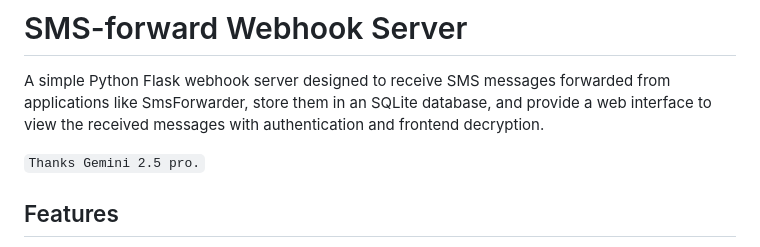
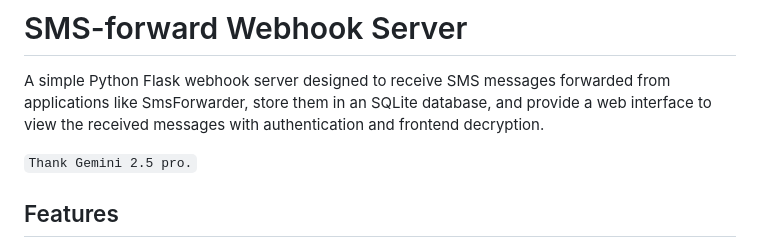
Before and after one commit to a2102107/sms-forward-webhook-server, a Markdown page: README.md, the part around the change. Rendered like a GitHub page.

```diff
--- a/README.md
+++ b/README.md
@@ -2,7 +2,7 @@
 
 A simple Python Flask webhook server designed to receive SMS messages forwarded from applications like SmsForwarder, store them in an SQLite database, and provide a web interface to view the received messages with authentication and frontend decryption.
 
-`Thanks Gemini 2.5 pro.`
+`Thank Gemini 2.5 pro.`
 
 ## Features
 
```
